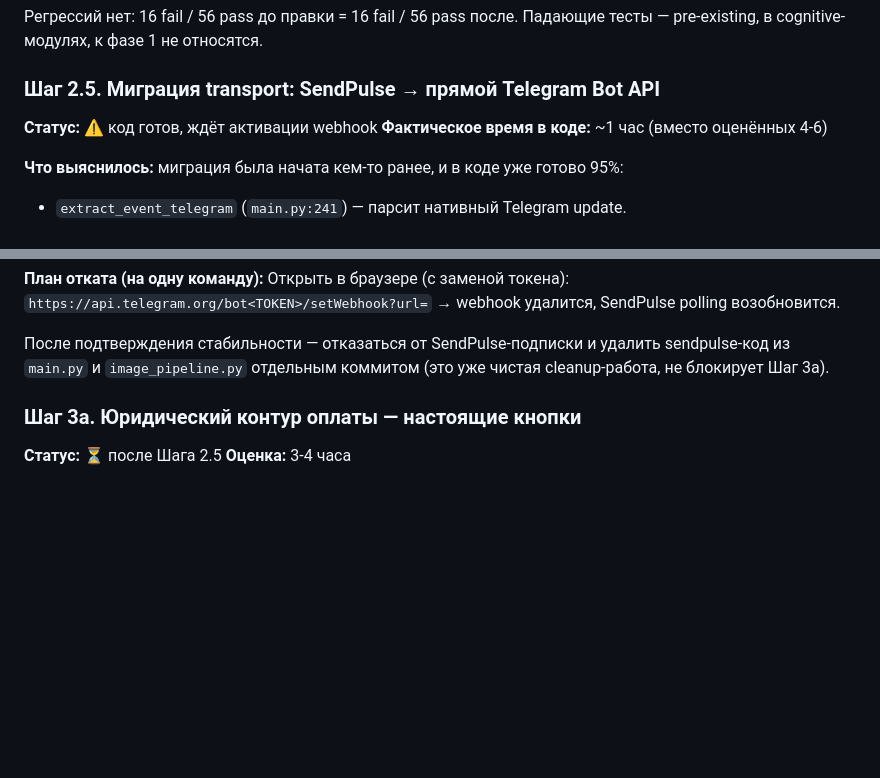
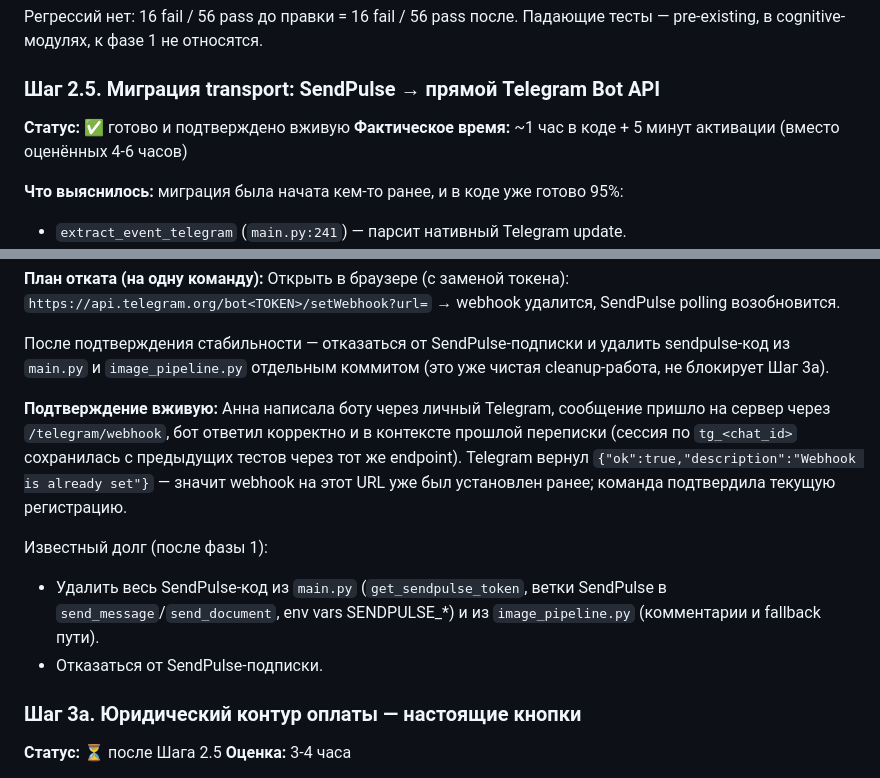
Before and after one commit to pythonsmethod/python-method-center, a Markdown page: PLAN.md, 2 parts joined by grey strips. Rendered like a GitHub page; blank space fills up the shorter version.

Commit message:
Step 2.5: mark complete after live confirmation
Anna sent a test message from her personal Telegram to the bot. The
message arrived on Railway via /telegram/webhook (the direct path,
SendPulse no longer in the chain) and the bot responded coherently
in the context of an earlier conversation — sessions keyed by
tg_<chat_id> persisted from previous tests through the same endpoint.

Telegram returned 'Webhook is already set' on registration, meaning
the URL had been registered previously (probably from an earlier
unfinished migration attempt); our call confirmed the current state.

Migration is now fully active. SendPulse cleanup and subscription
cancellation tracked as a post-launch debt.

```diff
--- a/PLAN.md
+++ b/PLAN.md
@@ -101,8 +101,8 @@
 Падающие тесты — pre-existing, в cognitive-модулях, к фазе 1 не относятся.
 
 ### Шаг 2.5. Миграция transport: SendPulse → прямой Telegram Bot API
-**Статус:** ⚠️ код готов, ждёт активации webhook
-**Фактическое время в коде:** ~1 час (вместо оценённых 4-6)
+**Статус:** ✅ готово и подтверждено вживую
+**Фактическое время:** ~1 час в коде + 5 минут активации (вместо оценённых 4-6 часов)
 
 **Что выяснилось:** миграция была начата кем-то ранее, и в коде уже
 готово 95%:
@@ -145,6 +145,20 @@
 После подтверждения стабильности — отказаться от SendPulse-подписки
 и удалить sendpulse-код из `main.py` и `image_pipeline.py` отдельным
 коммитом (это уже чистая cleanup-работа, не блокирует Шаг 3a).
+
+**Подтверждение вживую:** Анна написала боту через личный Telegram,
+сообщение пришло на сервер через `/telegram/webhook`, бот ответил
+корректно и в контексте прошлой переписки (сессия по `tg_<chat_id>`
+сохранилась с предыдущих тестов через тот же endpoint). Telegram
+вернул `{"ok":true,"description":"Webhook is already set"}` — значит
+webhook на этот URL уже был установлен ранее; команда подтвердила
+текущую регистрацию.
+
+Известный долг (после фазы 1):
+- Удалить весь SendPulse-код из `main.py` (`get_sendpulse_token`,
+  ветки SendPulse в `send_message`/`send_document`, env vars
+  SENDPULSE_*) и из `image_pipeline.py` (комментарии и fallback пути).
+- Отказаться от SendPulse-подписки.
 
 ### Шаг 3a. Юридический контур оплаты — настоящие кнопки
 **Статус:** ⏳ после Шага 2.5
```
